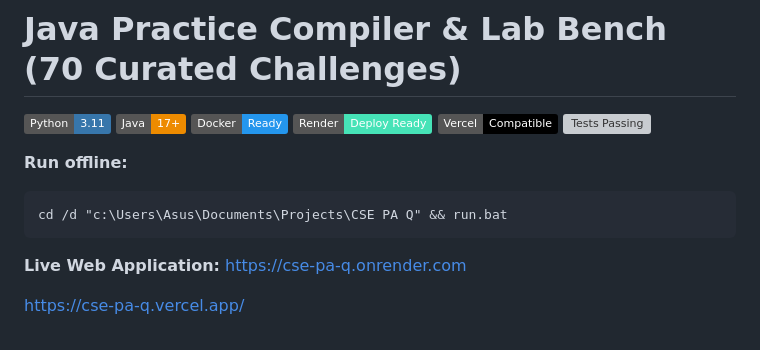
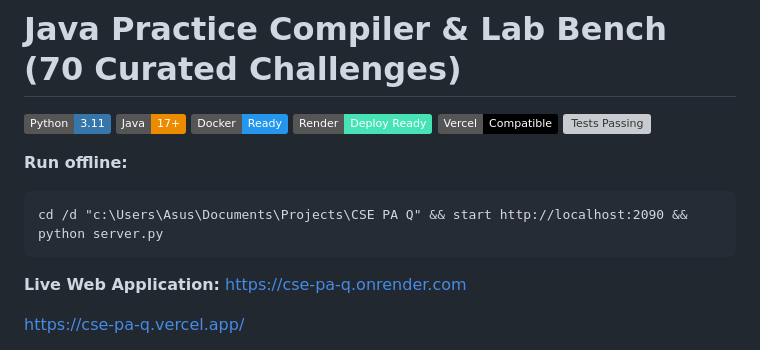
Before and after one commit to Saksham3392/CSE-PA-Q, a Markdown page: README.md, the part around the change. Rendered like a GitHub page; badges without logos; grey boxes are pictures that could not be loaded.

````diff
--- a/README.md
+++ b/README.md
@@ -9,7 +9,7 @@
 
 **Run offline:**
 ```cd
-cd /d "c:\Users\Asus\Documents\Projects\CSE PA Q" && run.bat
+cd /d "c:\Users\Asus\Documents\Projects\CSE PA Q" && start http://localhost:2090 && python server.py
 ```
 
 
````
